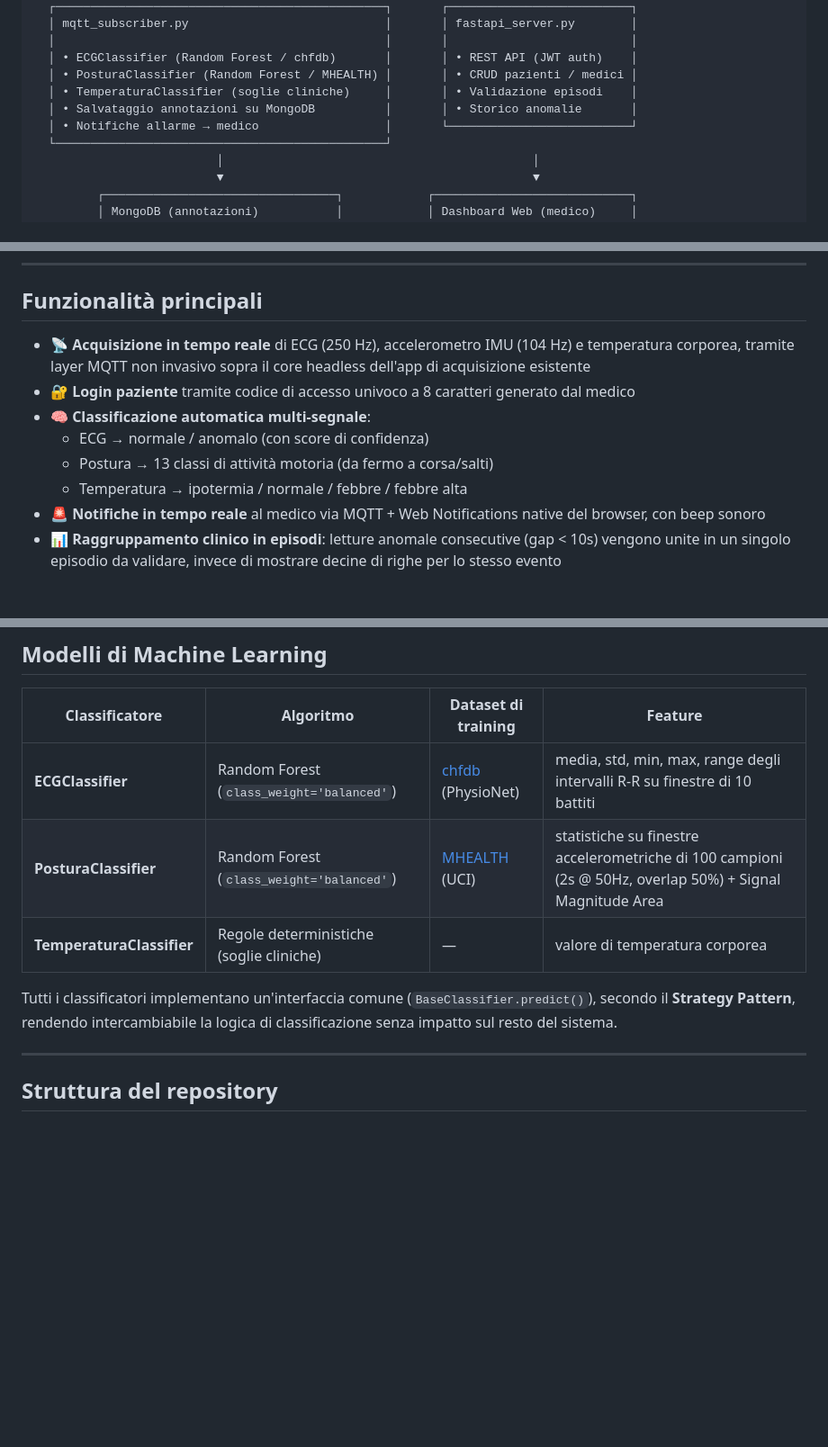
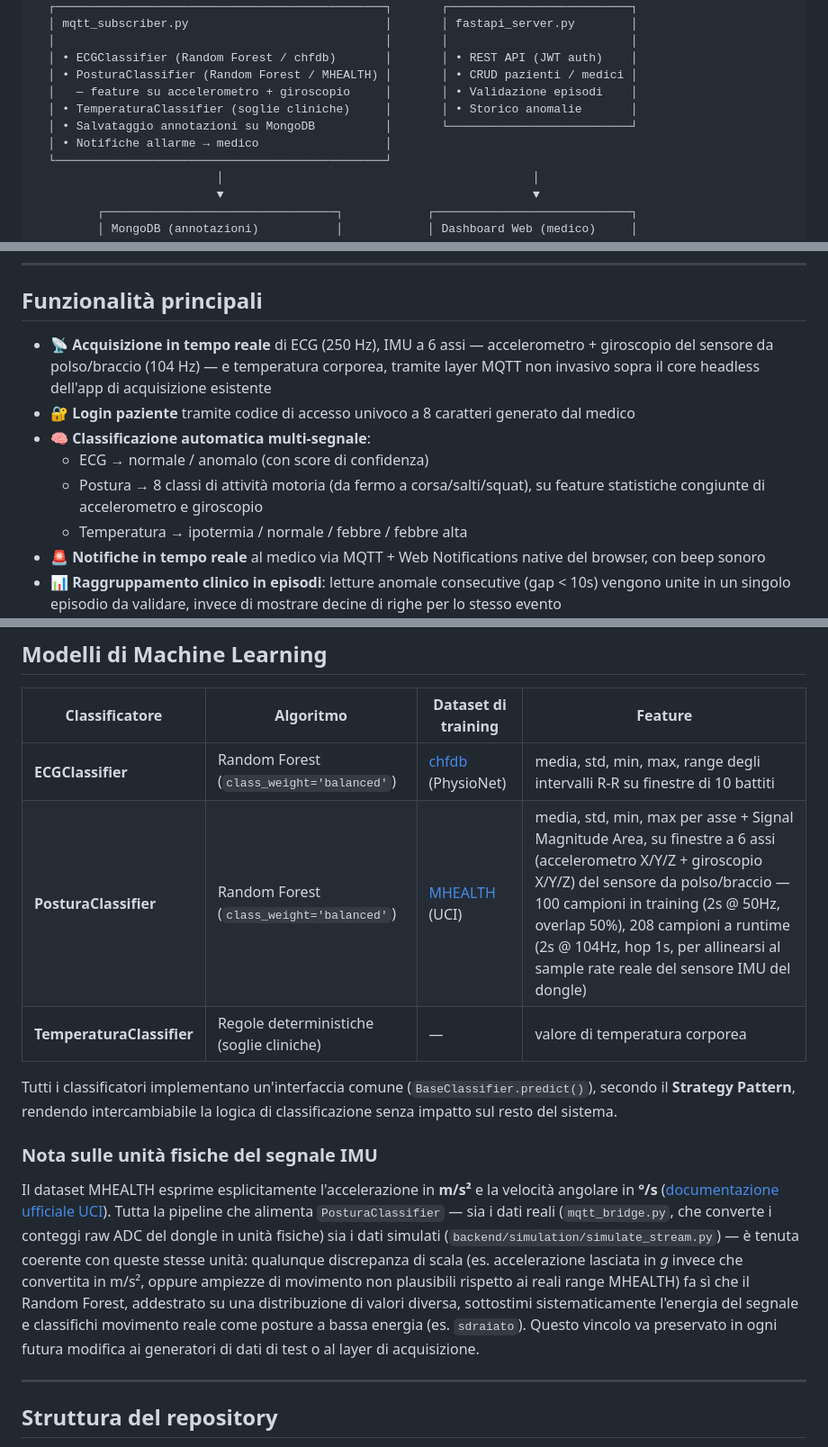
Before and after one commit to UniSalento-IDALab-IoTCourse-2025-2026/wot-project-2025-2026-backend-giuri, a Markdown page: README.md, 3 parts joined by grey strips. Shown at 90% size. Rendered like a GitHub page; blank space fills up the shorter version.

Commit message:
Modifica README 1-07

```diff
--- a/README.md
+++ b/README.md
@@ -77,9 +77,10 @@ Il progetto nasce con l'obiettivo di costruire — partendo da un dispositivo di
   │                                               │       │                          │
   │ • ECGClassifier (Random Forest / chfdb)       │       │ • REST API (JWT auth)    │
   │ • PosturaClassifier (Random Forest / MHEALTH) │       │ • CRUD pazienti / medici │
-  │ • TemperaturaClassifier (soglie cliniche)     │       │ • Validazione episodi    │
-  │ • Salvataggio annotazioni su MongoDB          │       │ • Storico anomalie       │
-  │ • Notifiche allarme → medico                  │       └──────────────────────────┘
+  │   — feature su accelerometro + giroscopio     │       │ • Validazione episodi    │
+  │ • TemperaturaClassifier (soglie cliniche)     │       │ • Storico anomalie       │
+  │ • Salvataggio annotazioni su MongoDB          │       └──────────────────────────┘
+  │ • Notifiche allarme → medico                  │
   └───────────────────────────────────────────────┘
                           │                                            │
                           ▼                                            ▼
@@ -117,11 +118,11 @@ Il progetto nasce con l'obiettivo di costruire — partendo da un dispositivo di
 
 ## Funzionalità principali
 
-- 📡 **Acquisizione in tempo reale** di ECG (250 Hz), accelerometro IMU (104 Hz) e temperatura corporea, tramite layer MQTT non invasivo sopra il core headless dell'app di acquisizione esistente
+- 📡 **Acquisizione in tempo reale** di ECG (250 Hz), IMU a 6 assi — accelerometro + giroscopio del sensore da polso/braccio (104 Hz) — e temperatura corporea, tramite layer MQTT non invasivo sopra il core headless dell'app di acquisizione esistente
 - 🔐 **Login paziente** tramite codice di accesso univoco a 8 caratteri generato dal medico
 - 🧠 **Classificazione automatica multi-segnale**:
   - ECG → normale / anomalo (con score di confidenza)
-  - Postura → 13 classi di attività motoria (da fermo a corsa/salti)
+  - Postura → 8 classi di attività motoria (da fermo a corsa/salti/squat), su feature statistiche congiunte di accelerometro e giroscopio
   - Temperatura → ipotermia / normale / febbre / febbre alta
 - 🚨 **Notifiche in tempo reale** al medico via MQTT + Web Notifications native del browser, con beep sonoro
 - 📊 **Raggruppamento clinico in episodi**: letture anomale consecutive (gap < 10s) vengono unite in un singolo episodio da validare, invece di mostrare decine di righe per lo stesso evento
@@ -138,10 +139,14 @@ Il progetto nasce con l'obiettivo di costruire — partendo da un dispositivo di
 | Classificatore | Algoritmo | Dataset di training | Feature |
 |---|---|---|---|
 | **ECGClassifier** | Random Forest (`class_weight='balanced'`) | [chfdb](https://physionet.org/content/chfdb/) (PhysioNet) | media, std, min, max, range degli intervalli R-R su finestre di 10 battiti |
-| **PosturaClassifier** | Random Forest (`class_weight='balanced'`) | [MHEALTH](https://archive.ics.uci.edu/dataset/319/mhealth+dataset) (UCI) | statistiche su finestre accelerometriche di 100 campioni (2s @ 50Hz, overlap 50%) + Signal Magnitude Area |
+| **PosturaClassifier** | Random Forest (`class_weight='balanced'`) | [MHEALTH](https://archive.ics.uci.edu/dataset/319/mhealth+dataset) (UCI) | media, std, min, max per asse + Signal Magnitude Area, su finestre a 6 assi (accelerometro X/Y/Z + giroscopio X/Y/Z) del sensore da polso/braccio — 100 campioni in training (2s @ 50Hz, overlap 50%), 208 campioni a runtime (2s @ 104Hz, hop 1s, per allinearsi al sample rate reale del sensore IMU del dongle) |
 | **TemperaturaClassifier** | Regole deterministiche (soglie cliniche) | — | valore di temperatura corporea |
 
 Tutti i classificatori implementano un'interfaccia comune (`BaseClassifier.predict()`), secondo il **Strategy Pattern**, rendendo intercambiabile la logica di classificazione senza impatto sul resto del sistema.
+
+### Nota sulle unità fisiche del segnale IMU
+
+Il dataset MHEALTH esprime esplicitamente l'accelerazione in **m/s²** e la velocità angolare in **°/s** ([documentazione ufficiale UCI](https://archive.ics.uci.edu/dataset/319/mhealth+dataset)). Tutta la pipeline che alimenta `PosturaClassifier` — sia i dati reali (`mqtt_bridge.py`, che converte i conteggi raw ADC del dongle in unità fisiche) sia i dati simulati (`backend/simulation/simulate_stream.py`) — è tenuta coerente con queste stesse unità: qualunque discrepanza di scala (es. accelerazione lasciata in *g* invece che convertita in m/s², oppure ampiezze di movimento non plausibili rispetto ai reali range MHEALTH) fa sì che il Random Forest, addestrato su una distribuzione di valori diversa, sottostimi sistematicamente l'energia del segnale e classifichi movimento reale come posture a bassa energia (es. `sdraiato`). Questo vincolo va preservato in ogni futura modifica ai generatori di dati di test o al layer di acquisizione.
 
 ---
 
```
Also changed, not shown: other parts of README.md (+8 -4 lines).
